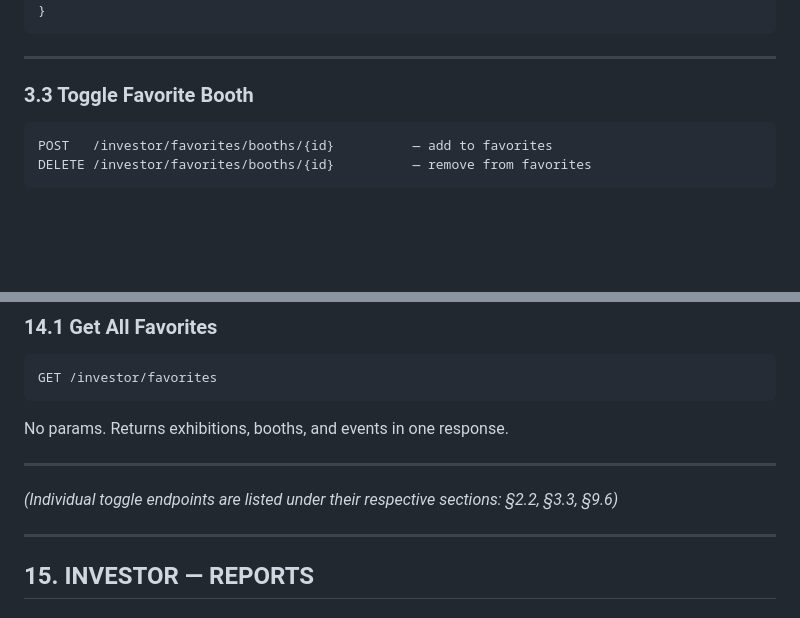
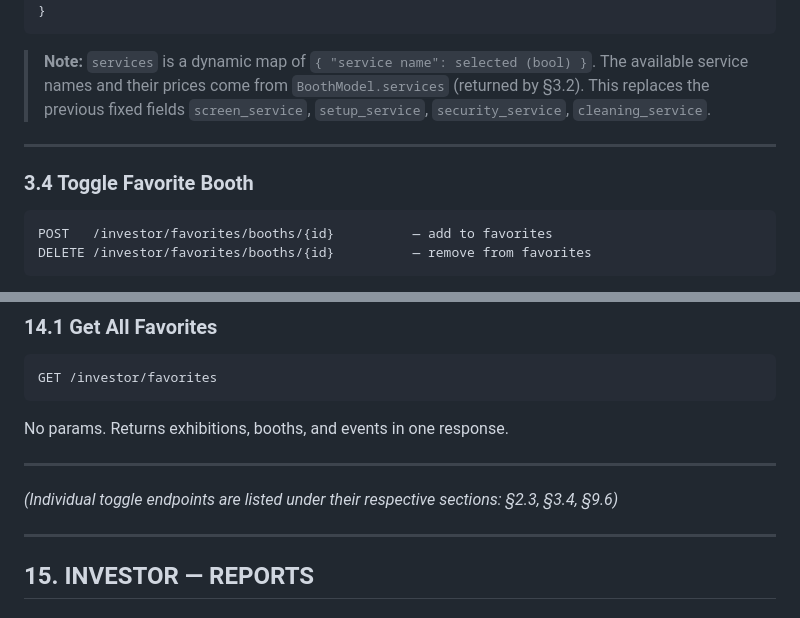
Before and after one commit to Mohammed-Saleh-12/expocore_invistor2, a Markdown page: api_requests.md, 2 parts joined by grey strips. Rendered like a GitHub page; blank space fills up the shorter version.

````diff
--- a/api_requests.md
+++ b/api_requests.md
@@ -140,9 +256,11 @@ Body (JSON):
 }
 ```
 
+> **Note:** `services` is a dynamic map of `{ "service name": selected (bool) }`. The available service names and their prices come from `BoothModel.services` (returned by §3.2). This replaces the previous fixed fields `screen_service`, `setup_service`, `security_service`, `cleaning_service`.
+
 ---
 
-### 3.3 Toggle Favorite Booth
+### 3.4 Toggle Favorite Booth
 ```
 POST   /investor/favorites/booths/{id}          — add to favorites
 DELETE /investor/favorites/booths/{id}          — remove from favorites
@@ -505,7 +623,7 @@ No params. Returns exhibitions, booths, and events in one response.
 
 ---
 
-*(Individual toggle endpoints are listed under their respective sections: §2.2, §3.3, §9.6)*
+*(Individual toggle endpoints are listed under their respective sections: §2.3, §3.4, §9.6)*
 
 ---
 
````
Also changed, not shown: other parts of api_requests.md (+124 -8 lines).
